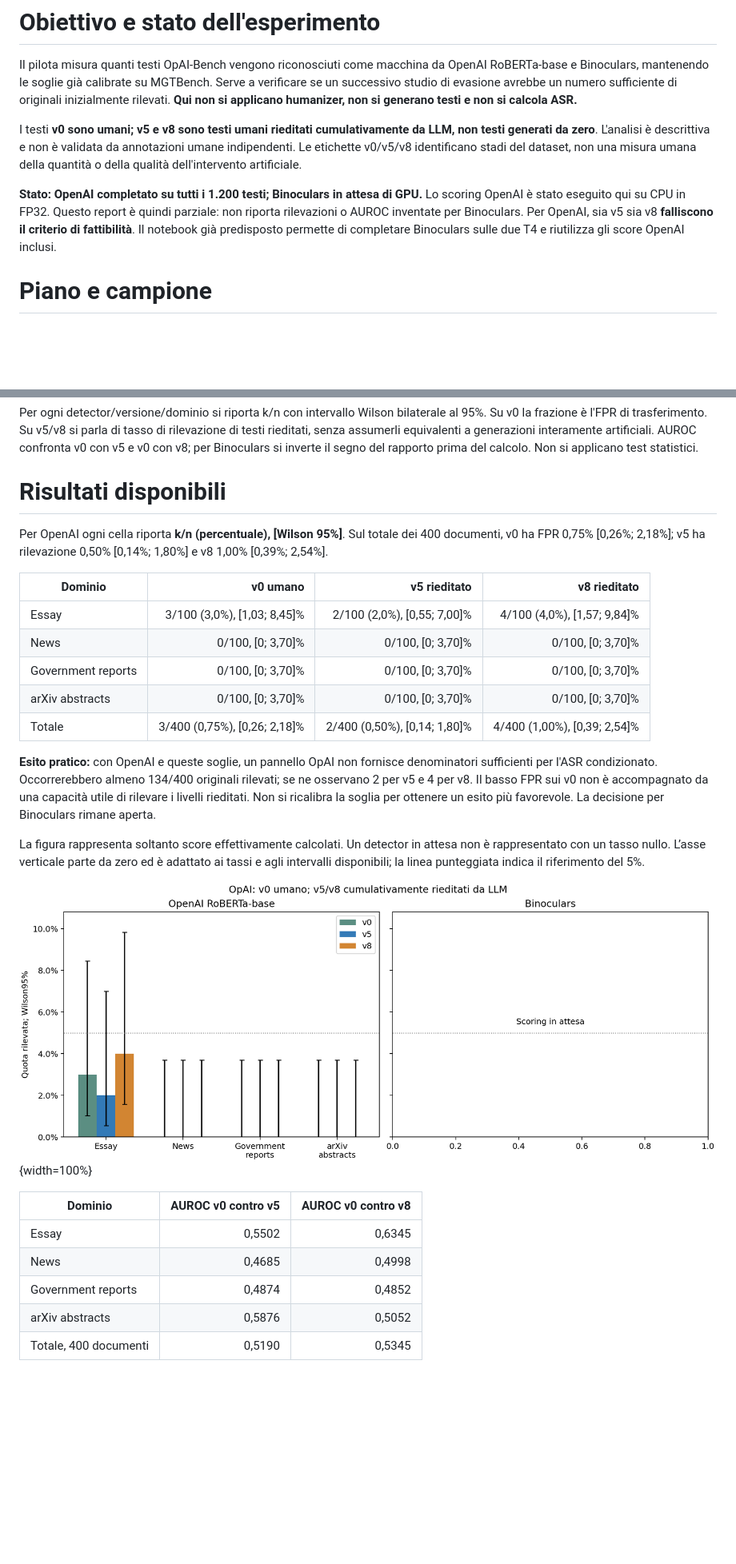
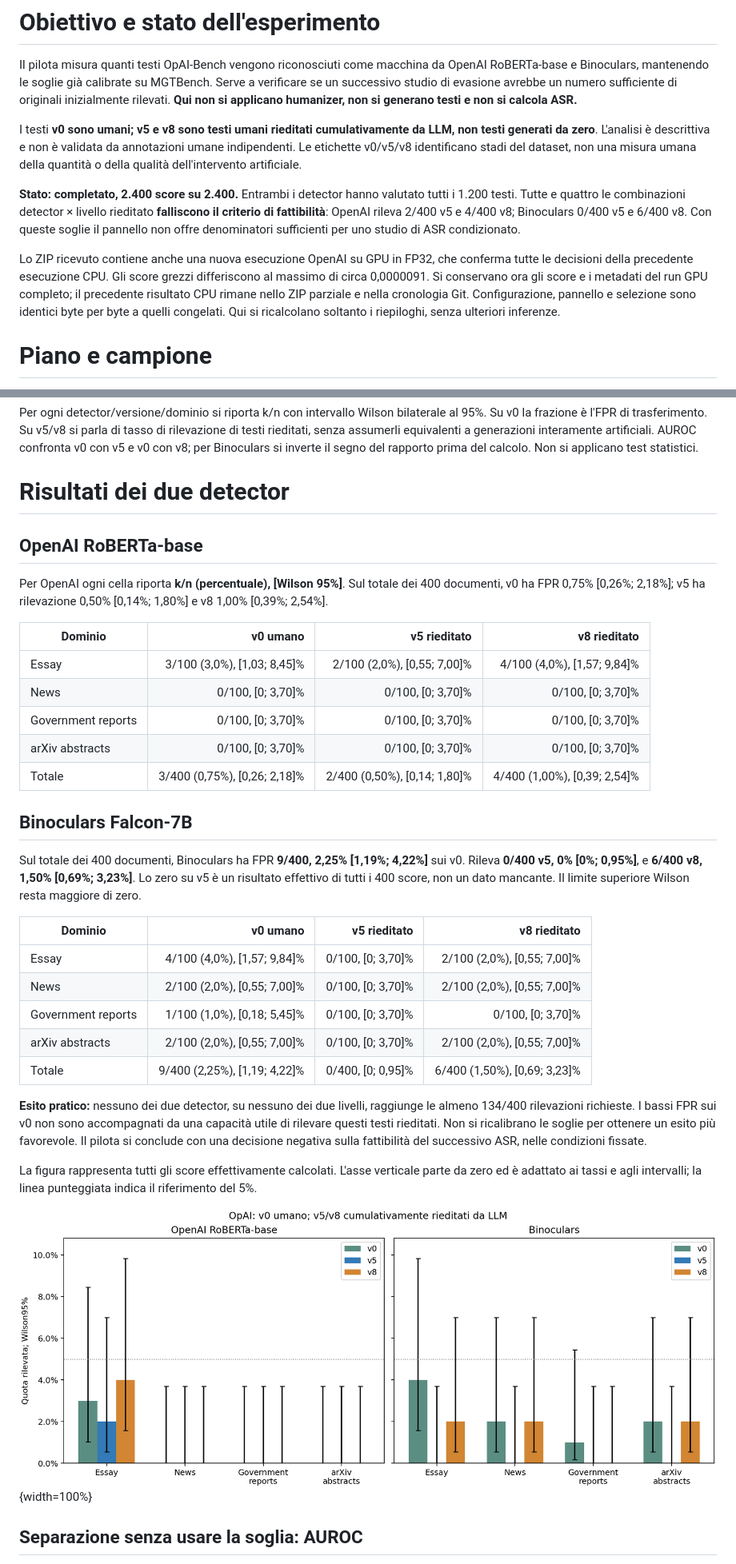
Before and after one commit to FrancescoM00/Humanization, a Markdown page: results_opai_detectability_pilot/report_opai_detectability.md, 2 parts joined by grey strips. Shown at 80% size. Rendered like a GitHub page; pictures changed too: results_opai_detectability_pilot/detection_rates.png; blank space fills up the shorter version.

```diff
--- a/results_opai_detectability_pilot/report_opai_detectability.md
+++ b/results_opai_detectability_pilot/report_opai_detectability.md
@@ -17,7 +17,9 @@ Il pilota misura quanti testi OpAI-Bench vengono riconosciuti come macchina da O
 
 I testi **v0 sono umani; v5 e v8 sono testi umani rieditati cumulativamente da LLM, non testi generati da zero**. L'analisi è descrittiva e non è validata da annotazioni umane indipendenti. Le etichette v0/v5/v8 identificano stadi del dataset, non una misura umana della quantità o della qualità dell'intervento artificiale.
 
-**Stato: OpenAI completato su tutti i 1.200 testi; Binoculars in attesa di GPU.** Lo scoring OpenAI è stato eseguito qui su CPU in FP32. Questo report è quindi parziale: non riporta rilevazioni o AUROC inventate per Binoculars. Per OpenAI, sia v5 sia v8 **falliscono il criterio di fattibilità**. Il notebook già predisposto permette di completare Binoculars sulle due T4 e riutilizza gli score OpenAI inclusi.
+**Stato: completato, 2.400 score su 2.400.** Entrambi i detector hanno valutato tutti i 1.200 testi. Tutte e quattro le combinazioni detector × livello rieditato **falliscono il criterio di fattibilità**: OpenAI rileva 2/400 v5 e 4/400 v8; Binoculars 0/400 v5 e 6/400 v8. Con queste soglie il pannello non offre denominatori sufficienti per uno studio di ASR condizionato.
+
+Lo ZIP ricevuto contiene anche una nuova esecuzione OpenAI su GPU in FP32, che conferma tutte le decisioni della precedente esecuzione CPU. Gli score grezzi differiscono al massimo di circa 0,0000091. Si conservano ora gli score e i metadati del run GPU completo; il precedente risultato CPU rimane nello ZIP parziale e nella cronologia Git. Configurazione, pannello e selezione sono identici byte per byte a quelli congelati. Qui si ricalcolano soltanto i riepiloghi, senza ulteriori inferenze.
 
 # Piano e campione
 
@@ -50,7 +52,9 @@ Binoculars usa Falcon-7B e Falcon-7B-Instruct alle revisioni dello studio. Riman
 
 Per ogni detector/versione/dominio si riporta k/n con intervallo Wilson bilaterale al 95%. Su v0 la frazione è l'FPR di trasferimento. Su v5/v8 si parla di tasso di rilevazione di testi rieditati, senza assumerli equivalenti a generazioni interamente artificiali. AUROC confronta v0 con v5 e v0 con v8; per Binoculars si inverte il segno del rapporto prima del calcolo. Non si applicano test statistici.
 
-# Risultati disponibili
+# Risultati dei due detector
+
+## OpenAI RoBERTa-base
 
 Per OpenAI ogni cella riporta **k/n (percentuale), [Wilson 95%]**. Sul totale dei 400 documenti, v0 ha FPR 0,75% [0,26%; 2,18%]; v5 ha rilevazione 0,50% [0,14%; 1,80%] e v8 1,00% [0,39%; 2,54%].
 
@@ -62,17 +66,23 @@ Per OpenAI ogni cella riporta **k/n (percentuale), [Wilson 95%]**. Sul totale de
 | arXiv abstracts | 0/100, [0; 3,70]% | 0/100, [0; 3,70]% | 0/100, [0; 3,70]% |
 | Totale | 3/400 (0,75%), [0,26; 2,18]% | 2/400 (0,50%), [0,14; 1,80]% | 4/400 (1,00%), [0,39; 2,54]% |
 
-**Esito pratico:** con OpenAI e queste soglie, un pannello OpAI non fornisce denominatori sufficienti per l'ASR condizionato. Occorrerebbero almeno 134/400 originali rilevati; se ne osservano 2 per v5 e 4 per v8. Il basso FPR sui v0 non è accompagnato da una capacità utile di rilevare i livelli rieditati. Non si ricalibra la soglia per ottenere un esito più favorevole. La decisione per Binoculars rimane aperta.
+## Binoculars Falcon-7B
 
-La figura rappresenta soltanto score effettivamente calcolati. Un detector in attesa non è rappresentato con un tasso nullo. L’asse verticale parte da zero ed è adattato ai tassi e agli intervalli disponibili; la linea punteggiata indica il riferimento del 5%.
+Sul totale dei 400 documenti, Binoculars ha FPR **9/400, 2,25% [1,19%; 4,22%]** sui v0. Rileva **0/400 v5, 0% [0%; 0,95%]**, e **6/400 v8, 1,50% [0,69%; 3,23%]**. Lo zero su v5 è un risultato effettivo di tutti i 400 score, non un dato mancante. Il limite superiore Wilson resta maggiore di zero.
+
+| Dominio | v0 umano | v5 rieditato | v8 rieditato |
+|---|---:|---:|---:|
+| Essay | 4/100 (4,0%), [1,57; 9,84]% | 0/100, [0; 3,70]% | 2/100 (2,0%), [0,55; 7,00]% |
+| News | 2/100 (2,0%), [0,55; 7,00]% | 0/100, [0; 3,70]% | 2/100 (2,0%), [0,55; 7,00]% |
+| Government reports | 1/100 (1,0%), [0,18; 5,45]% | 0/100, [0; 3,70]% | 0/100, [0; 3,70]% |
+| arXiv abstracts | 2/100 (2,0%), [0,55; 7,00]% | 0/100, [0; 3,70]% | 2/100 (2,0%), [0,55; 7,00]% |
+| Totale | 9/400 (2,25%), [1,19; 4,22]% | 0/400, [0; 0,95]% | 6/400 (1,50%), [0,69; 3,23]% |
+
+**Esito pratico:** nessuno dei due detector, su nessuno dei due livelli, raggiunge le almeno 134/400 rilevazioni richieste. I bassi FPR sui v0 non sono accompagnati da una capacità utile di rilevare questi testi rieditati. Non si ricalibrano le soglie per ottenere un esito più favorevole. Il pilota si conclude con una decisione negativa sulla fattibilità del successivo ASR, nelle condizioni fissate.
+
+La figura rappresenta tutti gli score effettivamente calcolati. L'asse verticale parte da zero ed è adattato ai tassi e agli intervalli; la linea punteggiata indica il riferimento del 5%.
 
 ![Tassi per dominio e versione, con intervalli Wilson al 95%.](detection_rates.png){width=100%}
 
-| Dominio | AUROC v0 contro v5 | AUROC v0 contro v8 |
-|---|---:|---:|
-| Essay | 0,5502 | 0,6345 |
-| News | 0,4685 | 0,4998 |
-| Government reports | 0,4874 | 0,4852 |
-| arXiv abstracts | 0,5876 | 0,5052 |
-| Totale, 400 documenti | 0,5190 | 0,5345 |
+## Separazione senza usare la soglia: AUROC
 
```
Also changed, not shown: other parts of results_opai_detectability_pilot/report_opai_detectability.md (+18 -6 lines), README.md (+5 -3 lines), 15 other files.
